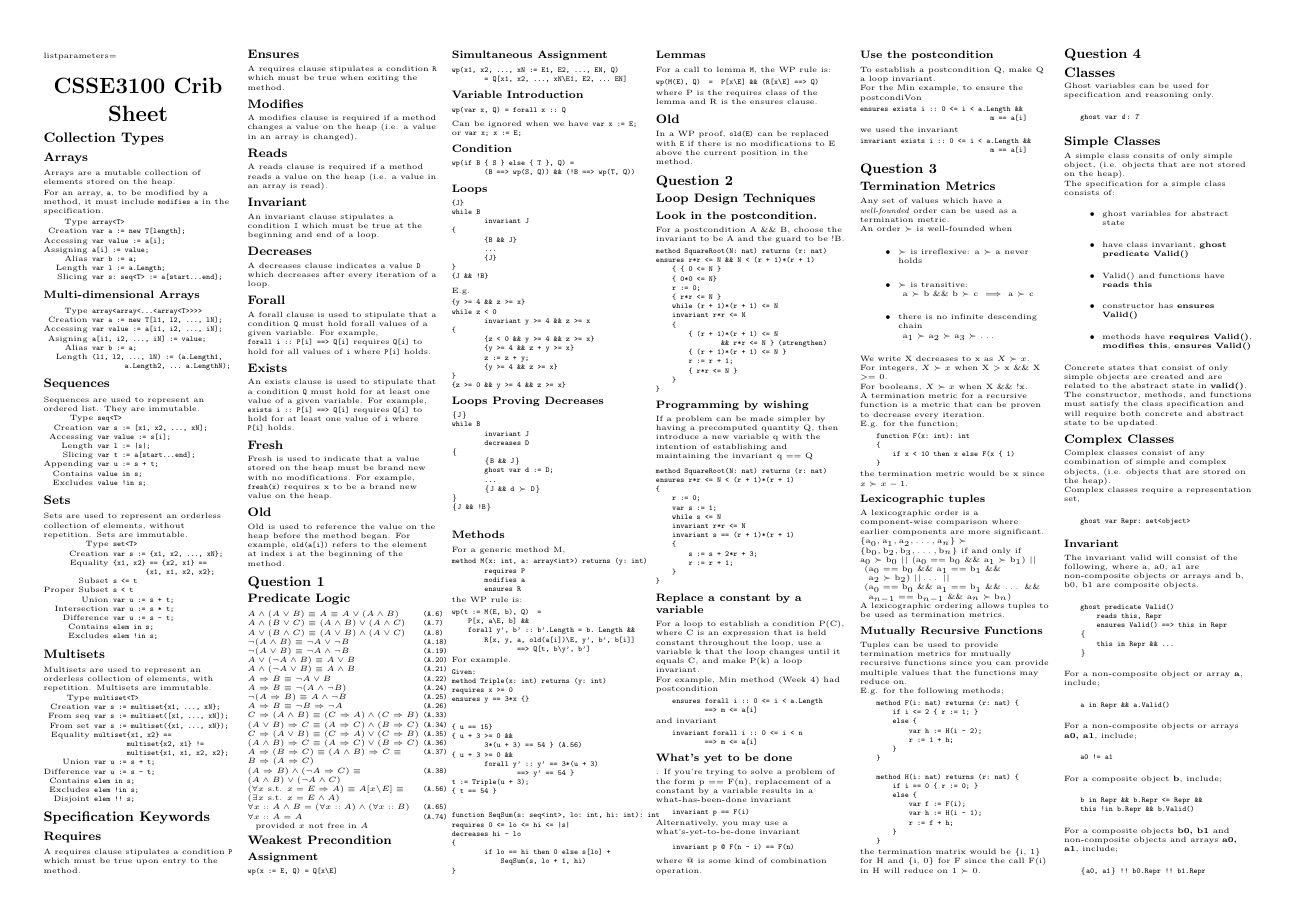
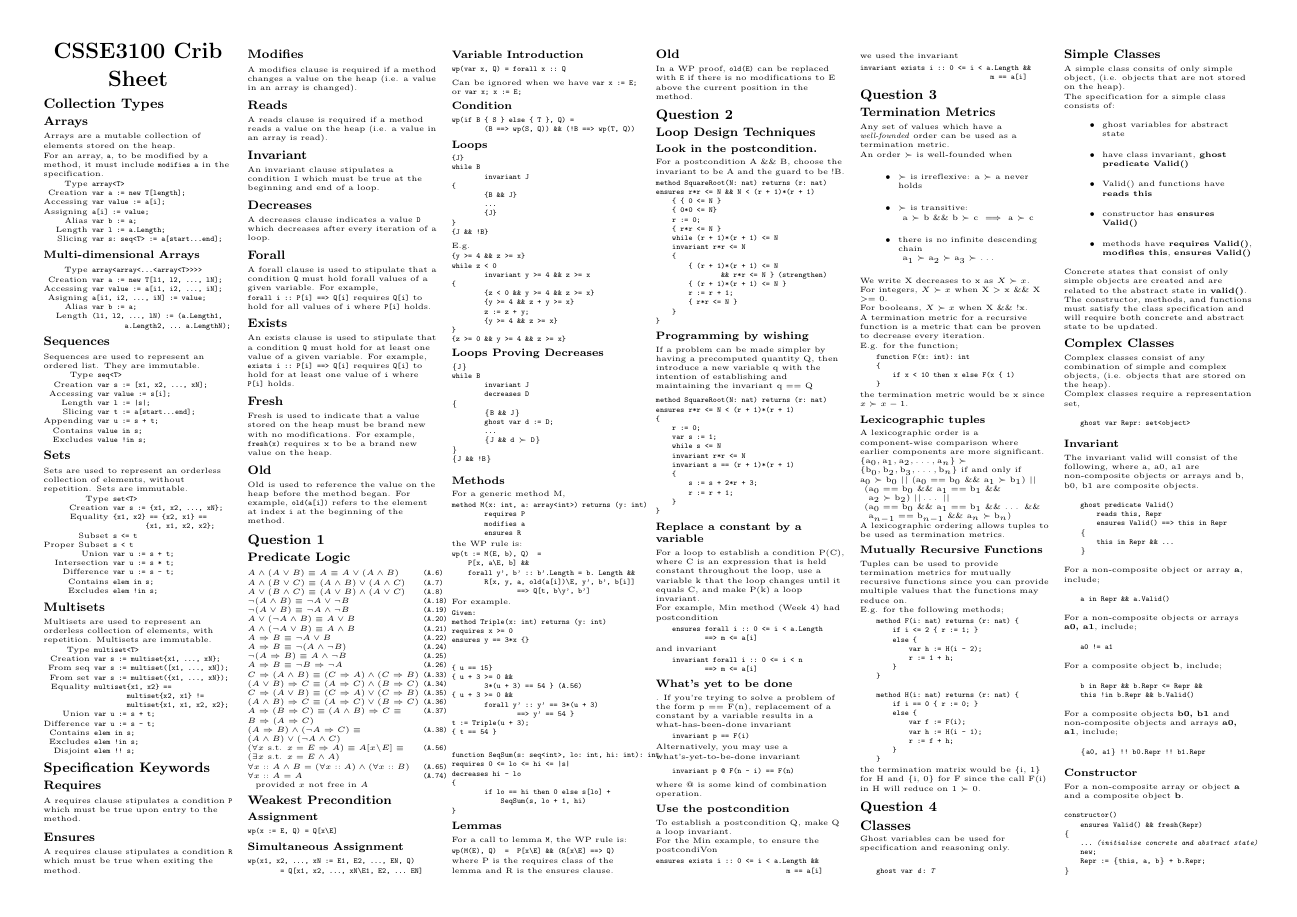
Before and after one commit to tristanduncombe/3100-crib-sheet, a LaTeX document (main.tex): page 1 of 2. Compiled offline with pdfLaTeX.

Commit message:
Merged with main

```diff
--- a/main.tex
+++ b/main.tex
@@ -103,7 +103,7 @@
 \setlength{\multicolsep}{1pt}
 \setlength{\columnsep}{2pt}
 
-listparameters=\setlength{\topsep}{1pt}\setlength{\partopsep}{2pt}
+\setlength{\topsep}{1pt}\setlength{\partopsep}{2pt}
 
 \begin{center}
      \Large{\textbf{CSSE3100 Crib Sheet}} \\
```
